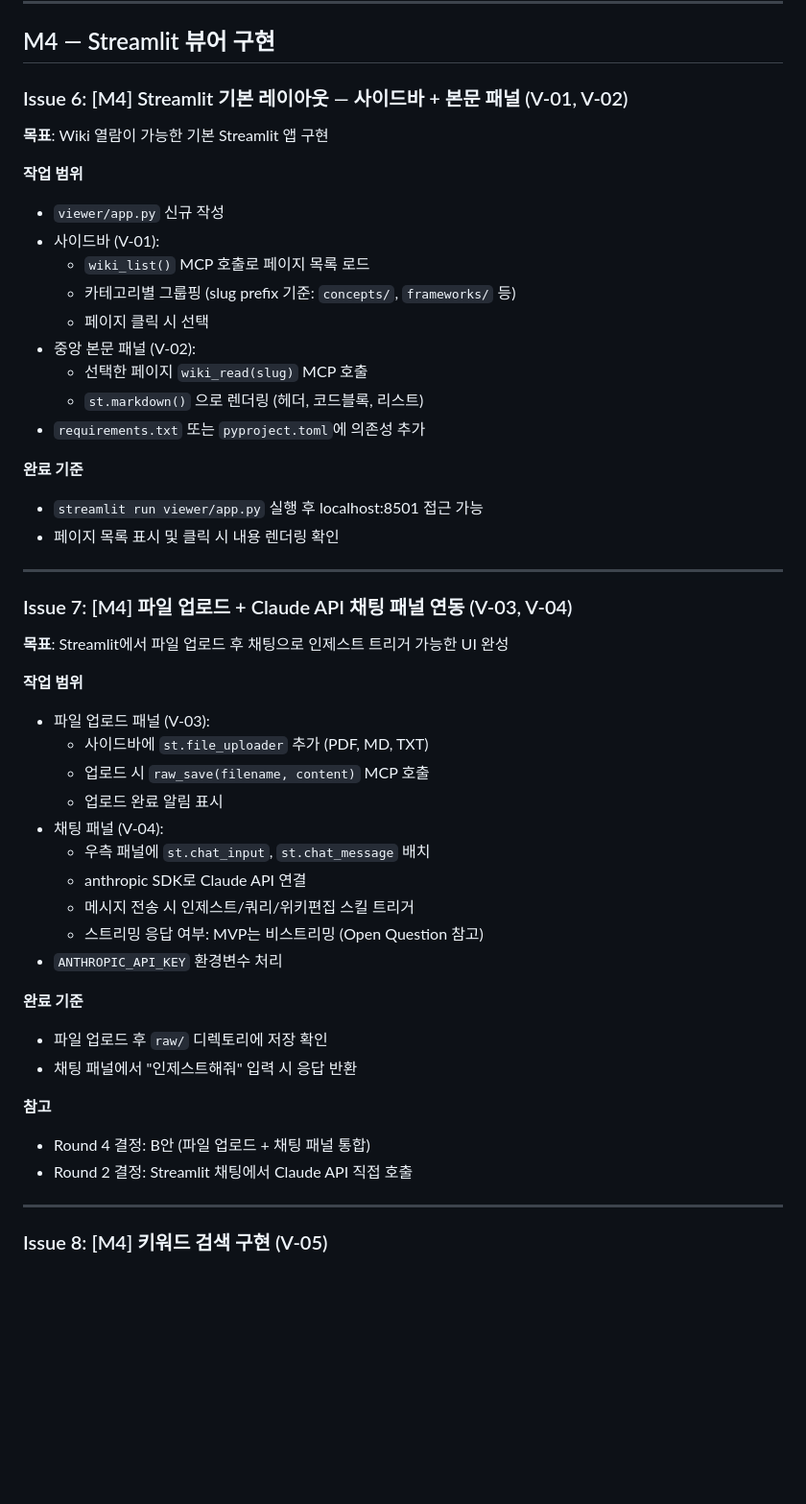
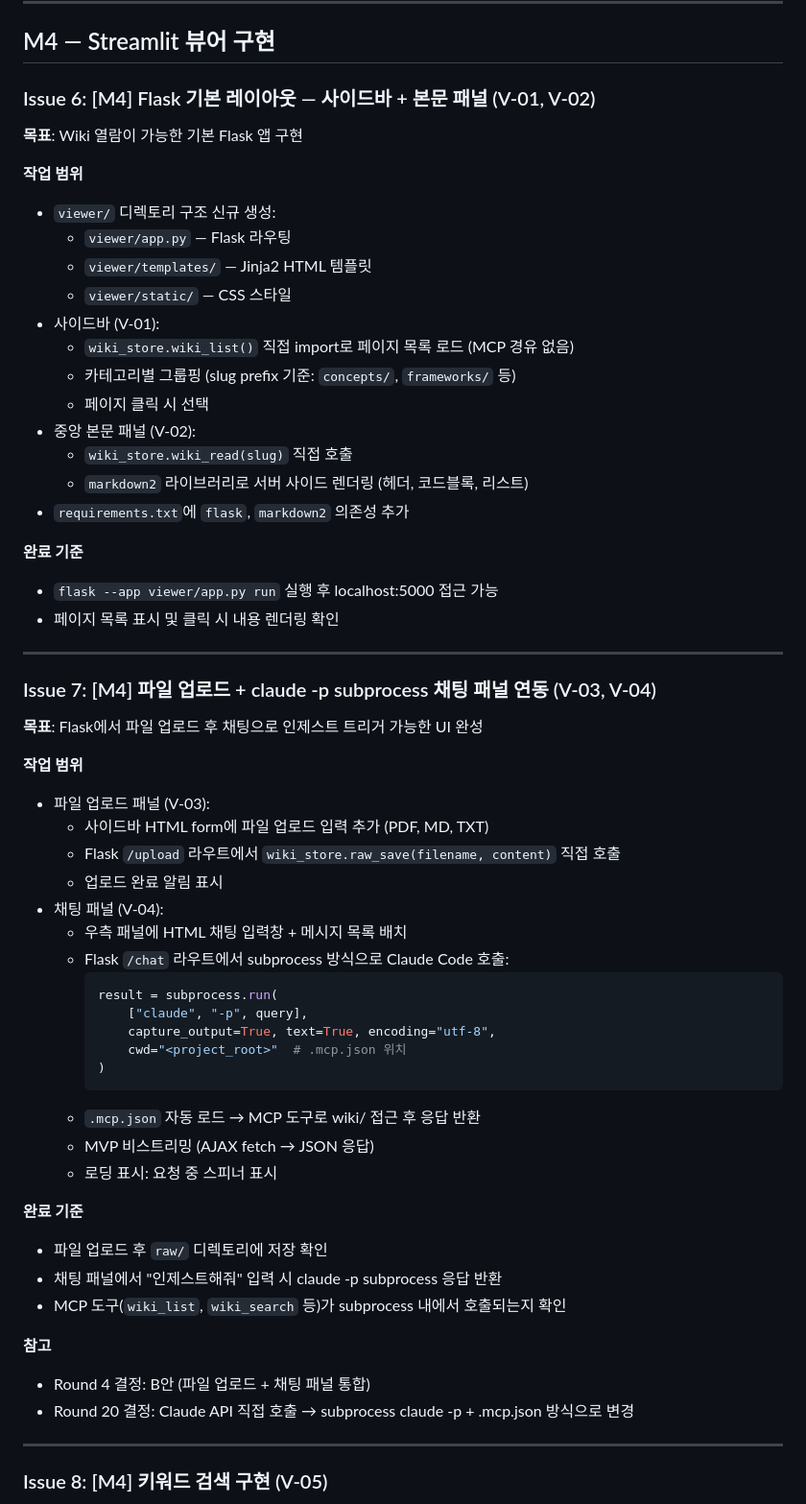
Before and after one commit to kangwook-kim02/LLM-Wiki, a Markdown page: docs/issues-plan.md, the part around one of its changes. Shown at 96% size. Rendered like a GitHub page; blank space fills up the shorter version.

````diff
--- a/docs/issues-plan.md
+++ b/docs/issues-plan.md
@@ -118,50 +118,61 @@
 
 ## M4 — Streamlit 뷰어 구현
 
-### Issue 6: [M4] Streamlit 기본 레이아웃 — 사이드바 + 본문 패널 (V-01, V-02)
+### Issue 6: [M4] Flask 기본 레이아웃 — 사이드바 + 본문 패널 (V-01, V-02)
 
-**목표**: Wiki 열람이 가능한 기본 Streamlit 앱 구현
+**목표**: Wiki 열람이 가능한 기본 Flask 앱 구현
 
 **작업 범위**
-- `viewer/app.py` 신규 작성
+- `viewer/` 디렉토리 구조 신규 생성:
+  - `viewer/app.py` — Flask 라우팅
+  - `viewer/templates/` — Jinja2 HTML 템플릿
+  - `viewer/static/` — CSS 스타일
 - 사이드바 (V-01):
-  - `wiki_list()` MCP 호출로 페이지 목록 로드
+  - `wiki_store.wiki_list()` 직접 import로 페이지 목록 로드 (MCP 경유 없음)
   - 카테고리별 그룹핑 (slug prefix 기준: `concepts/`, `frameworks/` 등)
   - 페이지 클릭 시 선택
 - 중앙 본문 패널 (V-02):
-  - 선택한 페이지 `wiki_read(slug)` MCP 호출
-  - `st.markdown()` 으로 렌더링 (헤더, 코드블록, 리스트)
-- `requirements.txt` 또는 `pyproject.toml`에 의존성 추가
+  - `wiki_store.wiki_read(slug)` 직접 호출
+  - `markdown2` 라이브러리로 서버 사이드 렌더링 (헤더, 코드블록, 리스트)
+- `requirements.txt`에 `flask`, `markdown2` 의존성 추가
 
 **완료 기준**
-- `streamlit run viewer/app.py` 실행 후 localhost:8501 접근 가능
+- `flask --app viewer/app.py run` 실행 후 localhost:5000 접근 가능
 - 페이지 목록 표시 및 클릭 시 내용 렌더링 확인
 
 ---
 
-### Issue 7: [M4] 파일 업로드 + Claude API 채팅 패널 연동 (V-03, V-04)
+### Issue 7: [M4] 파일 업로드 + claude -p subprocess 채팅 패널 연동 (V-03, V-04)
 
-**목표**: Streamlit에서 파일 업로드 후 채팅으로 인제스트 트리거 가능한 UI 완성
+**목표**: Flask에서 파일 업로드 후 채팅으로 인제스트 트리거 가능한 UI 완성
 
 **작업 범위**
 - 파일 업로드 패널 (V-03):
-  - 사이드바에 `st.file_uploader` 추가 (PDF, MD, TXT)
-  - 업로드 시 `raw_save(filename, content)` MCP 호출
+  - 사이드바 HTML form에 파일 업로드 입력 추가 (PDF, MD, TXT)
+  - Flask `/upload` 라우트에서 `wiki_store.raw_save(filename, content)` 직접 호출
   - 업로드 완료 알림 표시
 - 채팅 패널 (V-04):
-  - 우측 패널에 `st.chat_input`, `st.chat_message` 배치
-  - anthropic SDK로 Claude API 연결
-  - 메시지 전송 시 인제스트/쿼리/위키편집 스킬 트리거
-  - 스트리밍 응답 여부: MVP는 비스트리밍 (Open Question 참고)
-- `ANTHROPIC_API_KEY` 환경변수 처리
+  - 우측 패널에 HTML 채팅 입력창 + 메시지 목록 배치
+  - Flask `/chat` 라우트에서 subprocess 방식으로 Claude Code 호출:
+    ```python
+    result = subprocess.run(
+        ["claude", "-p", query],
+        capture_output=True, text=True, encoding="utf-8",
+        cwd="<project_root>"  # .mcp.json 위치
+    )
+    ```
+  - `.mcp.json` 자동 로드 → MCP 도구로 wiki/ 접근 후 응답 반환
+  - MVP 비스트리밍 (AJAX fetch → JSON 응답)
+  - 로딩 표시: 요청 중 스피너 표시
 
 **완료 기준**
 - 파일 업로드 후 `raw/` 디렉토리에 저장 확인
-- 채팅 패널에서 "인제스트해줘" 입력 시 응답 반환
+- 채팅 패널에서 "인제스트해줘" 입력 시 claude -p subprocess 응답 반환
+- MCP 도구(`wiki_list`, `wiki_search` 등)가 subprocess 내에서 호출되는지 확인
 
 **참고**
 - Round 4 결정: B안 (파일 업로드 + 채팅 패널 통합)
-- Round 2 결정: Streamlit 채팅에서 Claude API 직접 호출
+- Round 20 결정: Claude API 직접 호출 → subprocess claude -p + .mcp.json 방식으로 변경
 
 ---
 
````
Also changed, not shown: other parts of docs/issues-plan.md (+11 -11 lines), docs/PRD.md (+31 -36 lines), docs/decision-log.md (+54 -2 lines).
